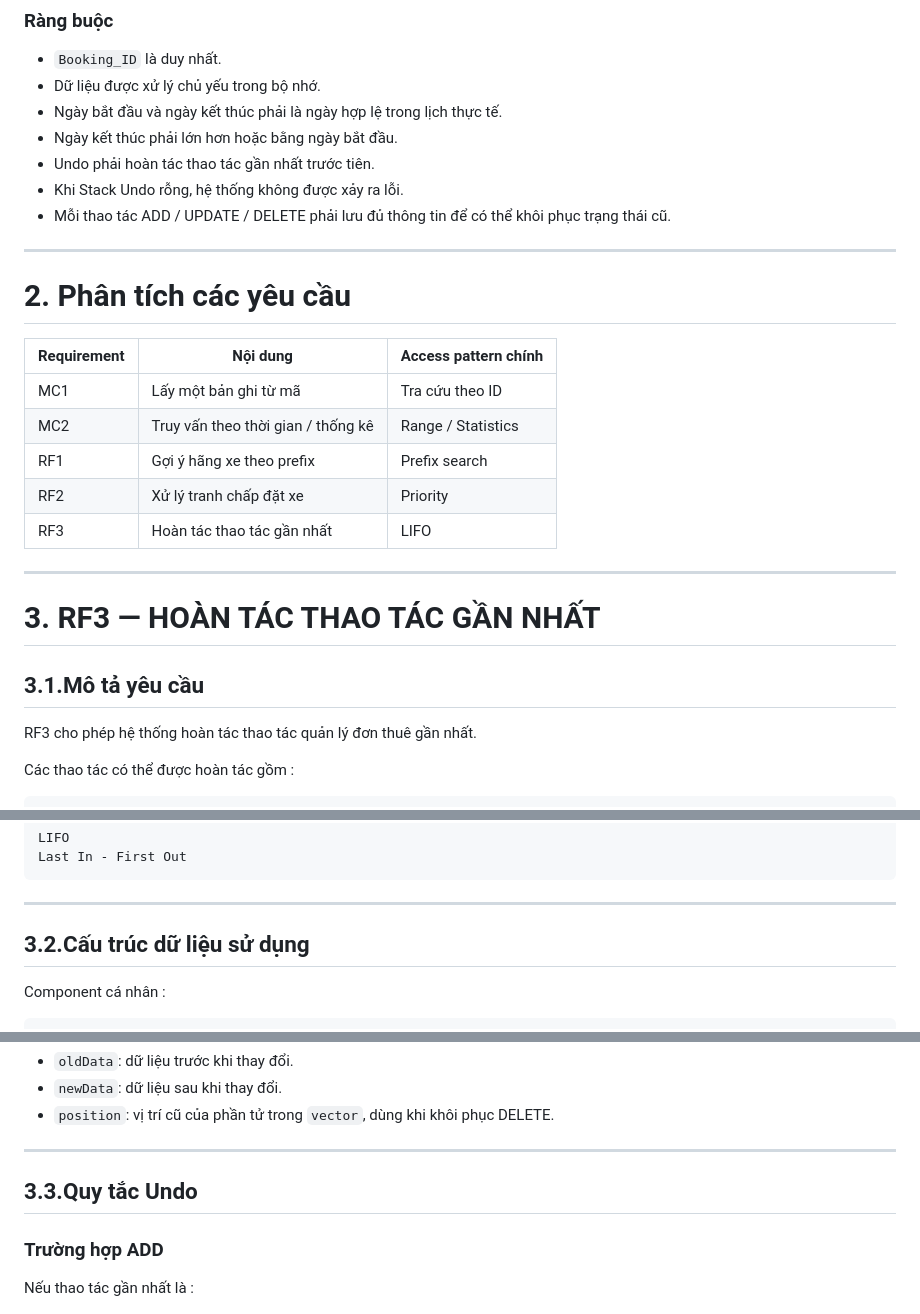
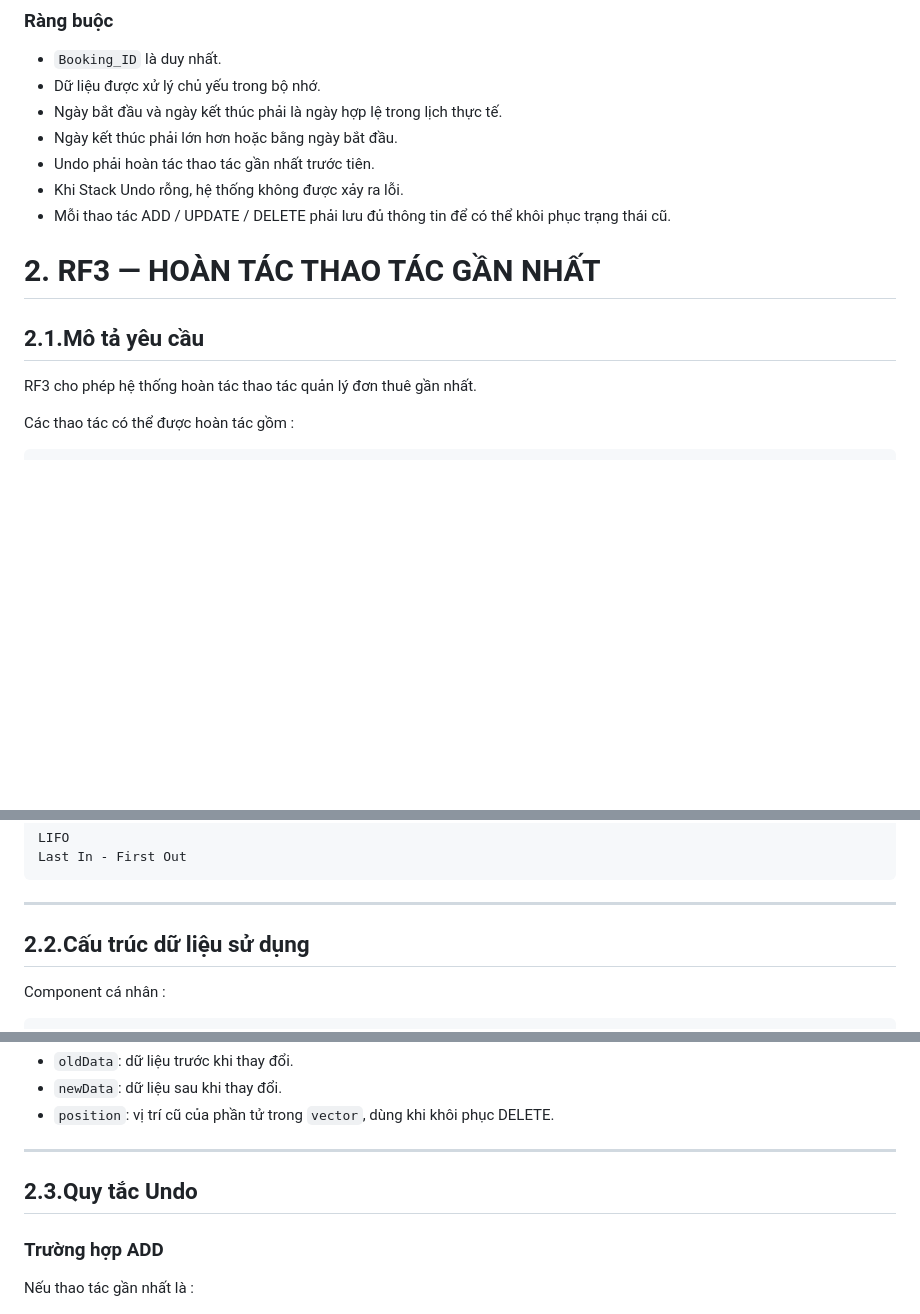
Before and after one commit to duyng-iTint/DSA-He-Thong-Cho-Thue-Xe-Tu-Lai, a Markdown page: docs/LeNguyenMinhThu.md, 3 parts joined by grey strips. GitHub-like rendering; blank space fills up the shorter version.

Commit message:
chỉnh sửa thông tin

```diff
--- a/docs/LeNguyenMinhThu.md
+++ b/docs/LeNguyenMinhThu.md
@@ -55,23 +55,10 @@ Hệ thống quản lý cho thuê xe cần lưu các đơn thuê xe và cho phé
 * Khi Stack Undo rỗng, hệ thống không được xảy ra lỗi.
 * Mỗi thao tác ADD / UPDATE / DELETE phải lưu đủ thông tin để có thể khôi phục trạng thái cũ.
 
--- -
 
-# 2. Phân tích các yêu cầu
+# 2. RF3 — HOÀN TÁC THAO TÁC GẦN NHẤT
 
-| Requirement | Nội dung | Access pattern chính |
-| --- | --- | --- |
-| MC1 | Lấy một bản ghi từ mã | Tra cứu theo ID |
-| MC2 | Truy vấn theo thời gian / thống kê | Range / Statistics |
-| RF1 | Gợi ý hãng xe theo prefix | Prefix search |
-| RF2 | Xử lý tranh chấp đặt xe | Priority |
-| RF3 | Hoàn tác thao tác gần nhất | LIFO |
-
--- -
-
-# 3. RF3 — HOÀN TÁC THAO TÁC GẦN NHẤT
-
-## 3.1.Mô tả yêu cầu
+## 2.1.Mô tả yêu cầu
 
 RF3 cho phép hệ thống hoàn tác thao tác quản lý đơn thuê gần nhất.
 
@@ -116,7 +103,7 @@ Last In - First Out
 
 -- -
 
-## 3.2.Cấu trúc dữ liệu sử dụng
+## 2.2.Cấu trúc dữ liệu sử dụng
 
 Component cá nhân :
 
@@ -155,7 +142,7 @@ Action
 
 -- -
 
-## 3.3.Quy tắc Undo
+## 2.3.Quy tắc Undo
 
 ### Trường hợp ADD
 
```
Also changed, not shown: other parts of docs/LeNguyenMinhThu.md (+2 -2 lines).
